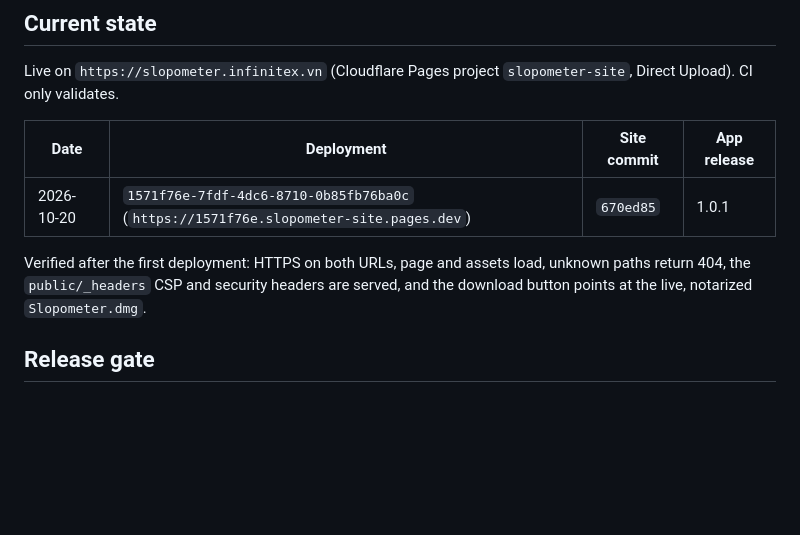
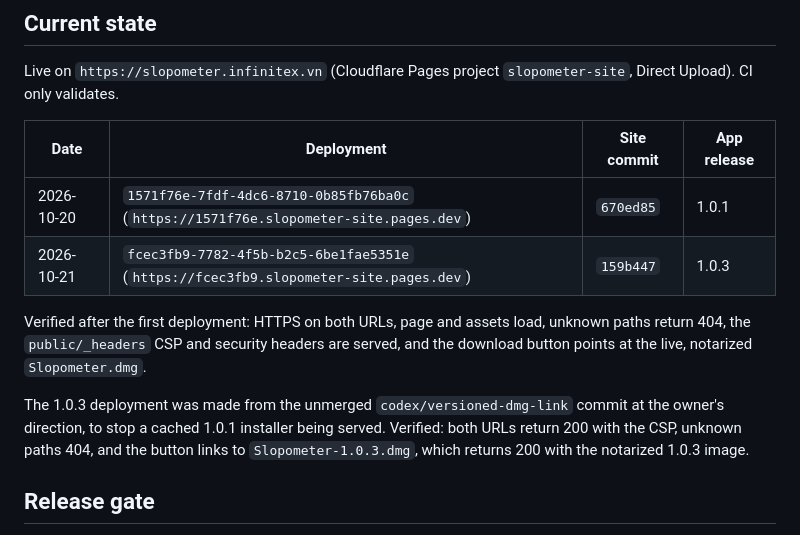
Before and after one commit to ckbk456/slopometer-site, a Markdown page: docs/deployment.md, the part around the change. Rendered like a GitHub page; blank space fills up the shorter version.

Commit message:
docs(deployment): record the versioned download deployment
Co-Authored-By: Claude Opus 5.5 <noreply@anthropic.com>

```diff
--- a/docs/deployment.md
+++ b/docs/deployment.md
@@ -8,10 +8,16 @@ Direct Upload). CI only validates.
 | Date       | Deployment                                                                            | Site commit | App release |
 | ---------- | ------------------------------------------------------------------------------------- | ----------- | ----------- |
 | 2026-10-20 | `1571f76e-7fdf-4dc6-8710-0b85fb76ba0c` (`https://1571f76e.slopometer-site.pages.dev`) | `670ed85`   | 1.0.1       |
+| 2026-10-21 | `fcec3fb9-7782-4f5b-b2c5-6be1fae5351e` (`https://fcec3fb9.slopometer-site.pages.dev`) | `159b447`   | 1.0.3       |
 
 Verified after the first deployment: HTTPS on both URLs, page and assets load, unknown
 paths return 404, the `public/_headers` CSP and security headers are served, and the
 download button points at the live, notarized `Slopometer.dmg`.
+
+The 1.0.3 deployment was made from the unmerged `codex/versioned-dmg-link` commit at the
+owner's direction, to stop a cached 1.0.1 installer being served. Verified: both URLs
+return 200 with the CSP, unknown paths 404, and the button links to
+`Slopometer-1.0.3.dmg`, which returns 200 with the notarized 1.0.3 image.
 
 ## Release gate
 
```
